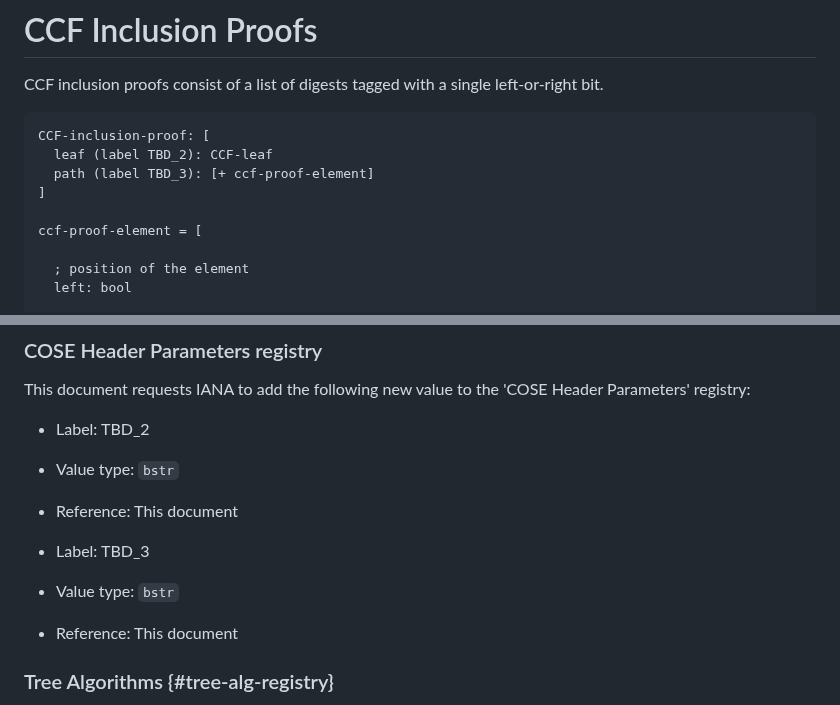
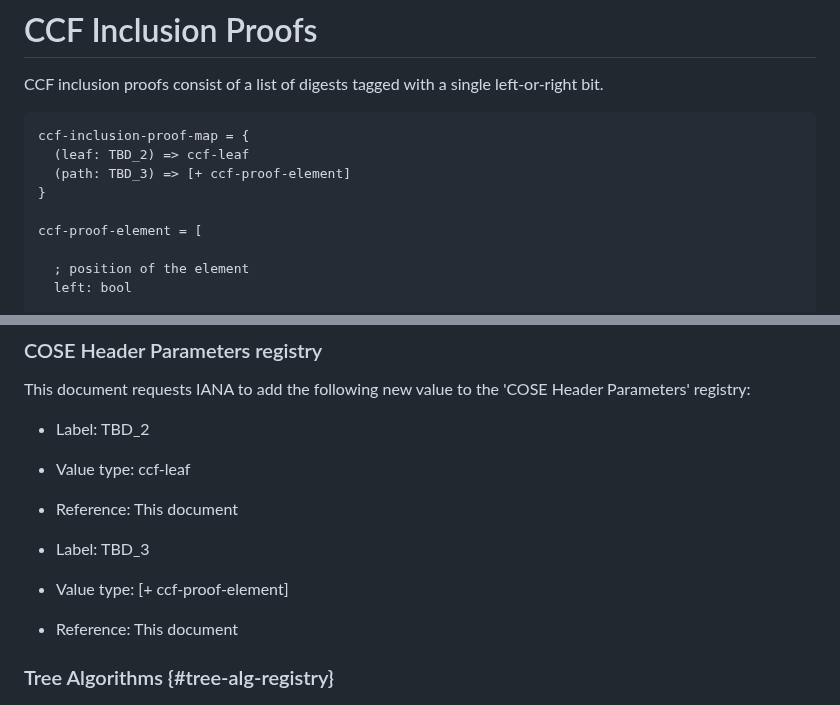
Before and after one commit to ietf-scitt/draft-birkholz-cose-cometre-ccf-profile, a Markdown page: draft-birkholz-cose-cometre-ccf-profile.md, 2 parts joined by grey strips. Rendered like a GitHub page.

Commit message:
Proof is a map

```diff
--- a/draft-birkholz-cose-cometre-ccf-profile.md
+++ b/draft-birkholz-cose-cometre-ccf-profile.md
@@ -134,10 +134,10 @@ The `internal-transaction-hash` and `internal-evidence` byte strings are interna
 CCF inclusion proofs consist of a list of digests tagged with a single left-or-right bit.
 
 ~~~
-CCF-inclusion-proof: [
-  leaf (label TBD_2): CCF-leaf
-  path (label TBD_3): [+ ccf-proof-element]
-]
+ccf-inclusion-proof-map = {
+  (leaf: TBD_2) => ccf-leaf
+  (path: TBD_3) => [+ ccf-proof-element]
+}
 
 ccf-proof-element = [
 
@@ -207,11 +207,11 @@ Security Considerations
 This document requests IANA to add the following new value to the 'COSE Header Parameters' registry:
 
 * Label: TBD_2
-* Value type: `bstr`
+* Value type: ccf-leaf
 * Reference: This document
 
 * Label: TBD_3
-* Value type: `bstr`
+* Value type: [+ ccf-proof-element]
 * Reference: This document
 
 ### Tree Algorithms {#tree-alg-registry}
```
Also changed, not shown: other parts of draft-birkholz-cose-cometre-ccf-profile.md (+2 -2 lines).
